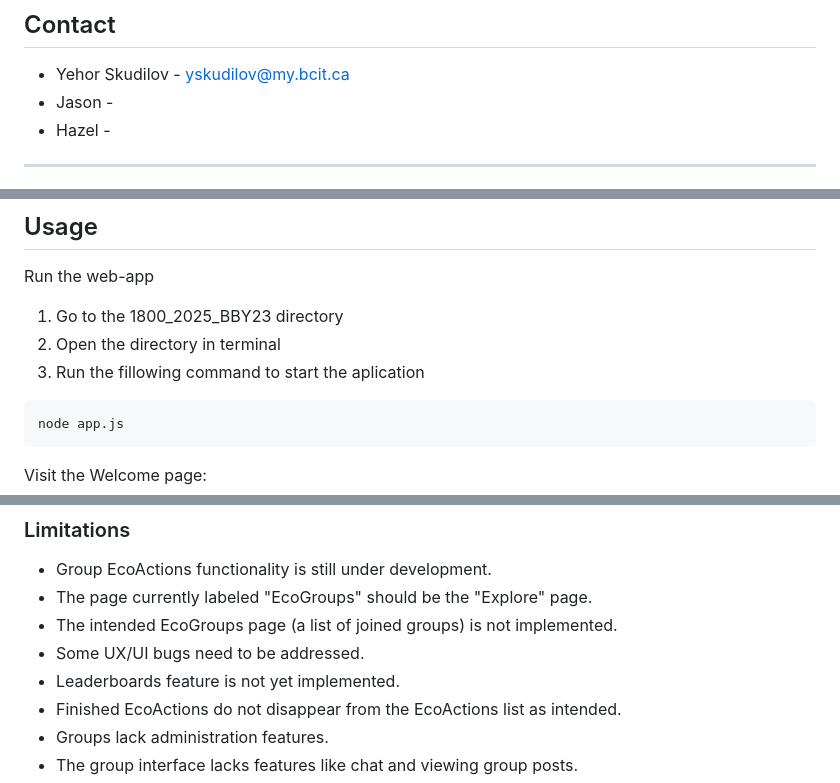
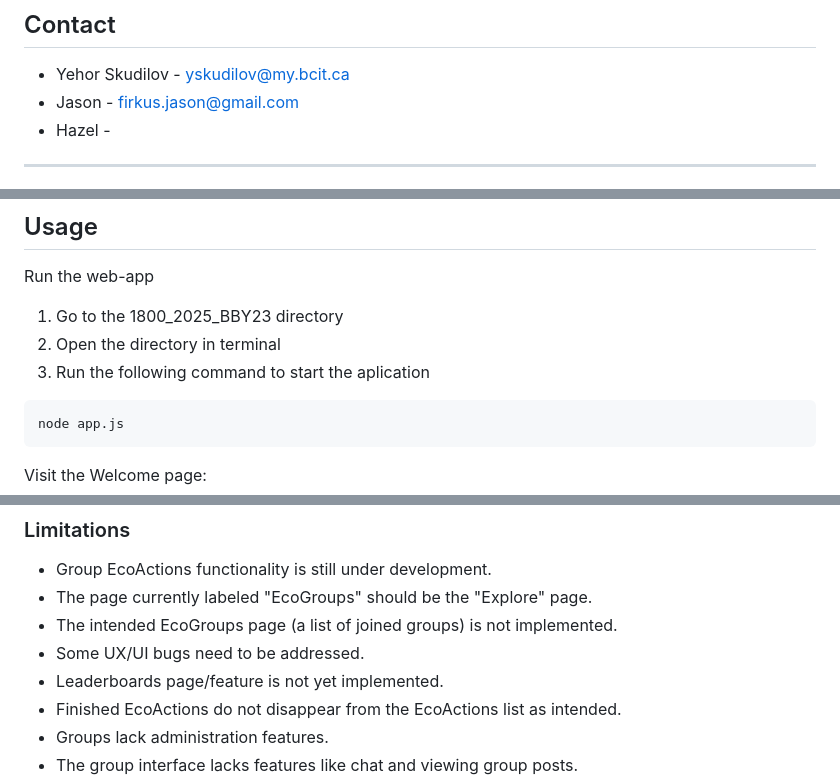
Before and after one commit to Likeemapples/1800_2025_BBY23, a Markdown page: README.md, 3 parts joined by grey strips. GitHub-like rendering.

````diff
--- a/README.md
+++ b/README.md
@@ -18,7 +18,7 @@ Developed for the COMP1800 Projects 1 and Web Development courses, EcoAction uti
 
 ## Contact
 * Yehor Skudilov - yskudilov@my.bcit.ca
-* Jason -
+* Jason - firkus.jason@gmail.com
 * Hazel -
 
 ---
@@ -58,7 +58,7 @@ Developed for the COMP1800 Projects 1 and Web Development courses, EcoAction uti
 Run the web-app
 1. Go to the 1800_2025_BBY23 directory
 2. Open the directory in terminal
-3. Run the fillowing command to start the aplication
+3. Run the following command to start the aplication
 ```
 node app.js
 ```
@@ -224,7 +224,7 @@ Creating a group:
 -   The page currently labeled "EcoGroups" should be the "Explore" page.
 -   The intended EcoGroups page (a list of joined groups) is not implemented.
 -   Some UX/UI bugs need to be addressed.
--   Leaderboards feature is not yet implemented.
+-   Leaderboards page/feature is not yet implemented.
 -   Finished EcoActions do not disappear from the EcoActions list as intended.
 -   Groups lack administration features.
 -   The group interface lacks features like chat and viewing group posts.
````
